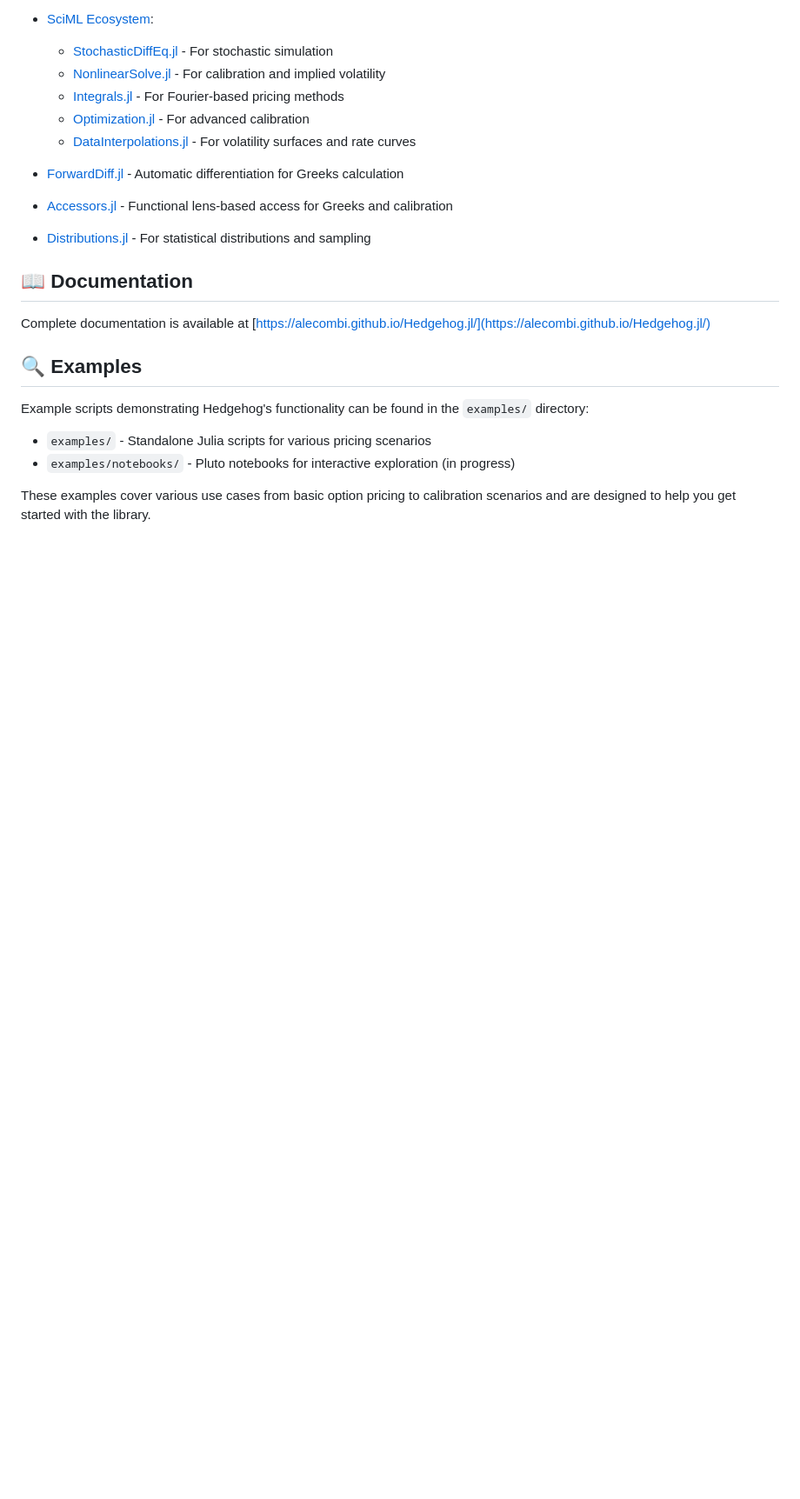
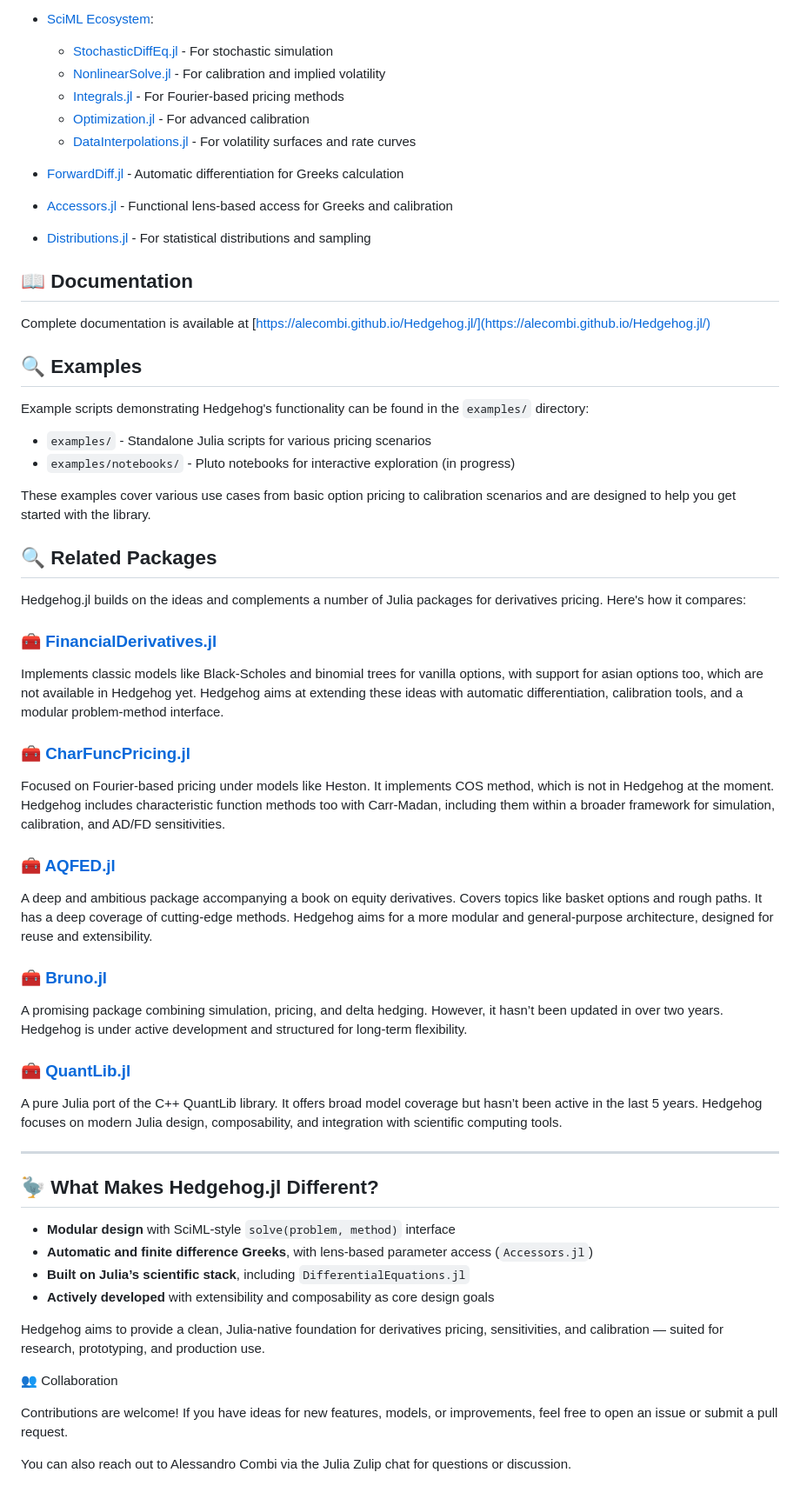
Before and after one commit to aleCombi/Hedgehog2.jl, a Markdown page: README.md, the part around the change. Shown: that part at 87% size. Drawn GitHub-style; blank space fills up the shorter version.

```diff
--- a/README.md
+++ b/README.md
@@ -93,3 +93,44 @@ Example scripts demonstrating Hedgehog's functionality can be found in the `exam
 - `examples/notebooks/` - Pluto notebooks for interactive exploration (in progress)
 
 These examples cover various use cases from basic option pricing to calibration scenarios and are designed to help you get started with the library.
+
+## 🔍 Related Packages
+
+Hedgehog.jl builds on the ideas and complements a number of Julia packages for derivatives pricing. Here's how it compares:
+
+### 🧰 [FinancialDerivatives.jl](https://github.com/JuliaQuant/FinancialDerivatives.jl)
+
+Implements classic models like Black-Scholes and binomial trees for vanilla options, with support for asian options too, which are not available in Hedgehog yet. Hedgehog aims at extending these ideas with automatic differentiation, calibration tools, and a modular problem-method interface.
+
+### 🧰 [CharFuncPricing.jl](https://github.com/s-broda/CharFuncPricing.jl)
+
+Focused on Fourier-based pricing under models like Heston. It implements COS method, which is not in Hedgehog at the moment. Hedgehog includes characteristic function methods too with Carr-Madan, including them within a broader framework for simulation, calibration, and AD/FD sensitivities.
+
+### 🧰 [AQFED.jl](https://github.com/jherekhealy/AQFED.jl)
+
+A deep and ambitious package accompanying a book on equity derivatives. Covers topics like basket options and rough paths. It has a deep coverage of cutting-edge methods. Hedgehog aims for a more modular and general-purpose architecture, designed for reuse and extensibility.
+
+### 🧰 [Bruno.jl](https://github.com/USU-Analytics-Solution-Center/Bruno.jl)
+
+A promising package combining simulation, pricing, and delta hedging. However, it hasn’t been updated in over two years. Hedgehog is under active development and structured for long-term flexibility.
+
+### 🧰 [QuantLib.jl](https://github.com/pazzo83/QuantLib.jl)
+
+A pure Julia port of the C++ QuantLib library. It offers broad model coverage but hasn’t been active in the last 5 years. Hedgehog focuses on modern Julia design, composability, and integration with scientific computing tools.
+
+---
+
+## 🦤 What Makes Hedgehog.jl Different?
+
+* **Modular design** with SciML-style `solve(problem, method)` interface
+* **Automatic and finite difference Greeks**, with lens-based parameter access (`Accessors.jl`)
+* **Built on Julia’s scientific stack**, including `DifferentialEquations.jl`
+* **Actively developed** with extensibility and composability as core design goals
+
+Hedgehog aims to provide a clean, Julia-native foundation for derivatives pricing, sensitivities, and calibration — suited for research, prototyping, and production use.
+
+👥 Collaboration
+
+Contributions are welcome! If you have ideas for new features, models, or improvements, feel free to open an issue or submit a pull request.
+
+You can also reach out to Alessandro Combi via the Julia Zulip chat for questions or discussion.
```
